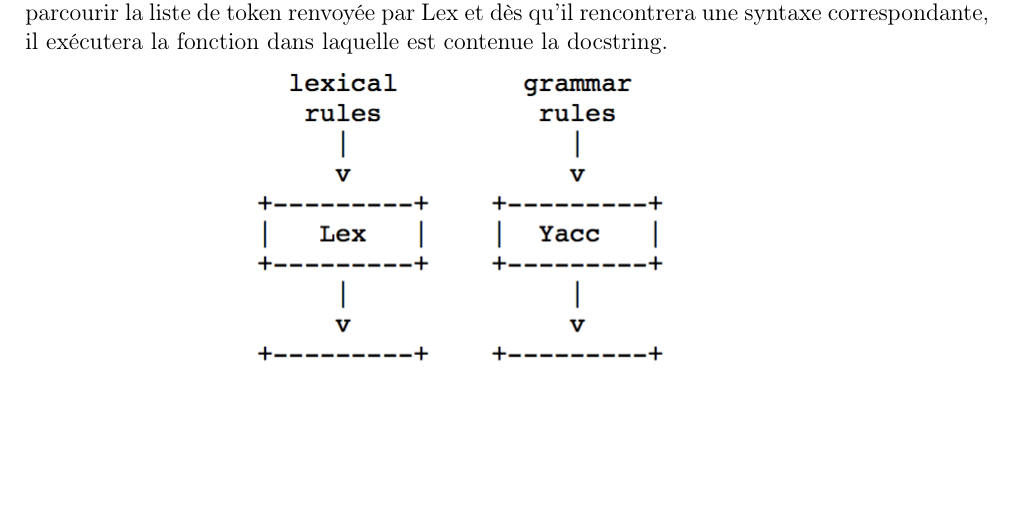
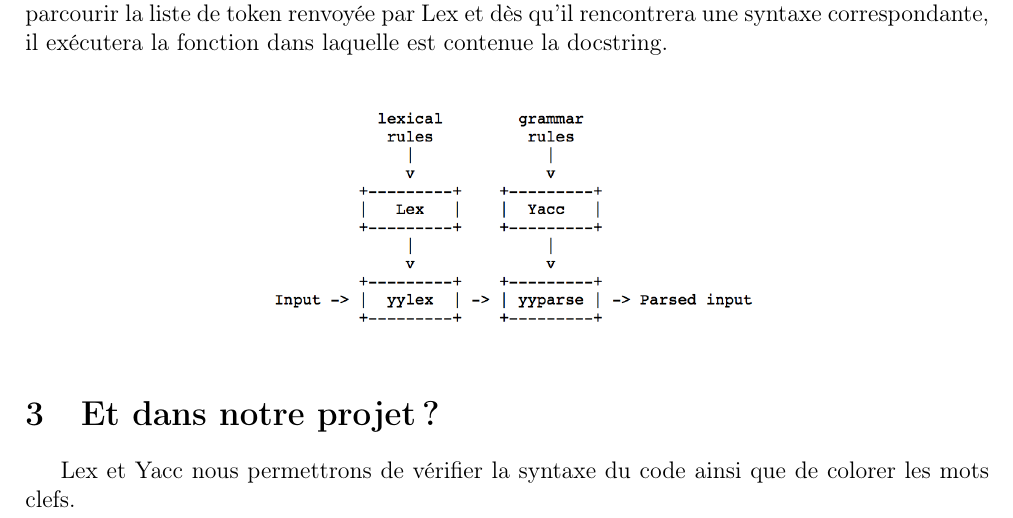
Before and after one commit to Bleu-royal/SpaghettIDE, a LaTeX document (e.g. rapports/rapport_2/rapport_utilisation_lex_yacc.tex): part of page 3 of 3, cut so that both start at the same text, the shorter picture padded with empty space. Compiled offline with pdfLaTeX.

Commit message:
mise à jour de ma branche de git

```diff
--- a/e.g. rapports/rapport_2/rapport_utilisation_lex_yacc.tex
+++ b/e.g. rapports/rapport_2/rapport_utilisation_lex_yacc.tex
@@ -59,8 +59,13 @@
 	\subsection{Pratique}
 
 	On commence donc par définir une grammaire, contenue dans une docstring d'une fonction (ici python), qui correspond à la syntaxe du langage que nous souhaitons traiter. Yacc va parcourir la liste de token renvoyée par Lex et dès qu'il rencontrera une syntaxe correspondante, il exécutera la fonction dans laquelle est contenue la docstring.
+	\vspace{0.5cm}
+	\begin{center}
+		\includegraphics[scale=0.6]{images/schema_lex_yacc}
+	\end{center}
 
-	\includegraphics[scale=1]{images/schema_lex_yacc}
+\section{Et dans notre projet ?}
 
+	Lex et Yacc nous permettrons de vérifier la syntaxe du code ainsi que de colorer les mots clefs.
 
 \end{document}
```
Also changed, not shown: e.g. rapports/rapport_2/rapport_utilisation_lex_yacc.pdf.
